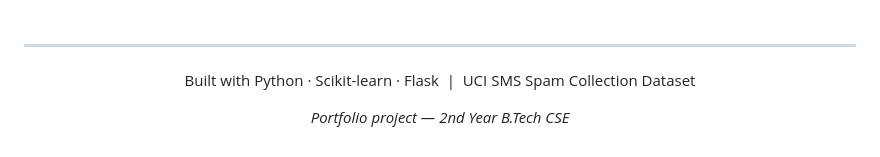
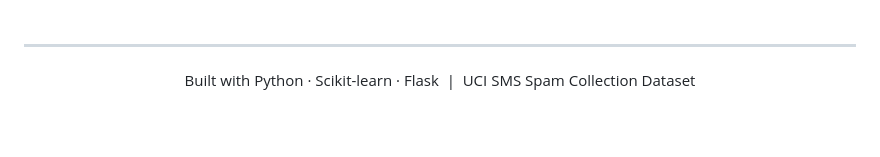
Before and after one commit to chathurya03-tech/Spam-Email-Classifier, a Markdown page: README.md, the part around the change. GitHub-like rendering; blank space fills up the shorter version.

Commit message:
Remove portfolio project description
Removed project description from README.

```diff
--- a/README.md
+++ b/README.md
@@ -266,6 +266,5 @@ Three plots are automatically generated when you run `train_model.py`:
 
 Built with Python · Scikit-learn · Flask &nbsp;|&nbsp; UCI SMS Spam Collection Dataset
 
-*Portfolio project — 2nd Year B.Tech CSE*
 
 </div>
```
